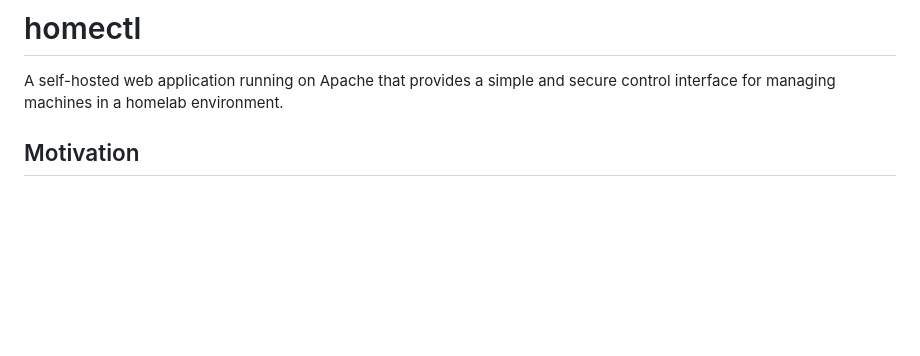
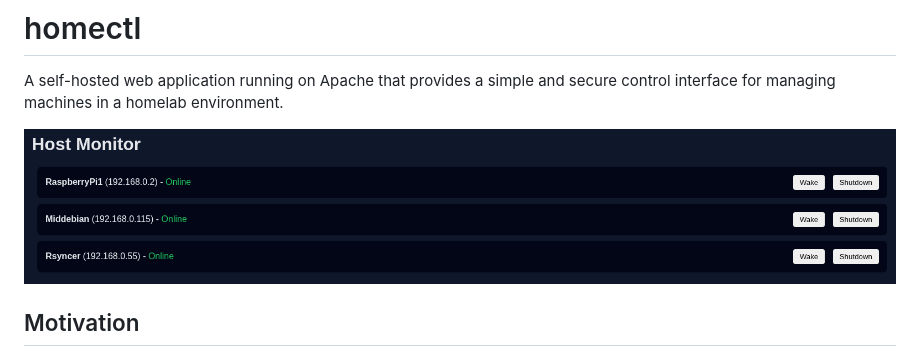
Before and after one commit to aldenpower/homectl, a Markdown page: README.md, the part around the change. GitHub-like rendering; pictures changed too: demo.png (added); blank space fills up the shorter version.

Commit message:
add demo image

```diff
--- a/README.md
+++ b/README.md
@@ -2,6 +2,8 @@
 
 A self-hosted web application running on Apache that provides a simple and secure control interface for managing machines in a homelab environment.
 
+![demo](demo.png)
+
 ## Motivation
 
 The main motivation behind this project is to create a practical learning environment for exploring the fundamentals of web technologies and web server infrastructure while integrating them into a real and useful system. This project is designed both as a practical homelab tool to demonstrate Linux administration, networking, web integration, docker and automation.
```
